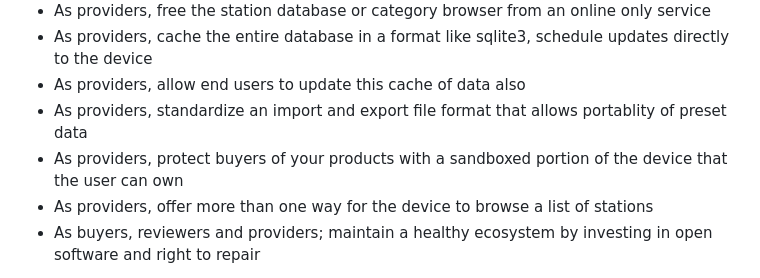
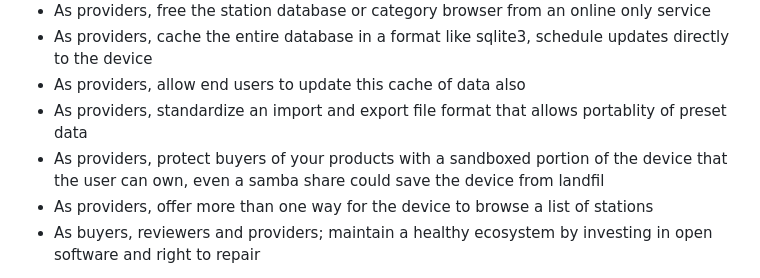
Before and after one commit to duracell80/oceaneyes, a Markdown page: README.md, the part around the change. Rendered like a GitHub page.

```diff
--- a/README.md
+++ b/README.md
@@ -17,7 +17,7 @@ Future proof your investment with hardware that contains station management onbo
 - As providers, cache the entire database in a format like sqlite3, schedule updates directly to the device
 - As providers, allow end users to update this cache of data also
 - As providers, standardize an import and export file format that allows portablity of preset data
-- As providers, protect buyers of your products with a sandboxed portion of the device that the user can own
+- As providers, protect buyers of your products with a sandboxed portion of the device that the user can own, even a samba share could save the device from landfil
 - As providers, offer more than one way for the device to browse a list of stations
 - As buyers, reviewers and providers; maintain a healthy ecosystem by investing in open software and right to repair
 
```
